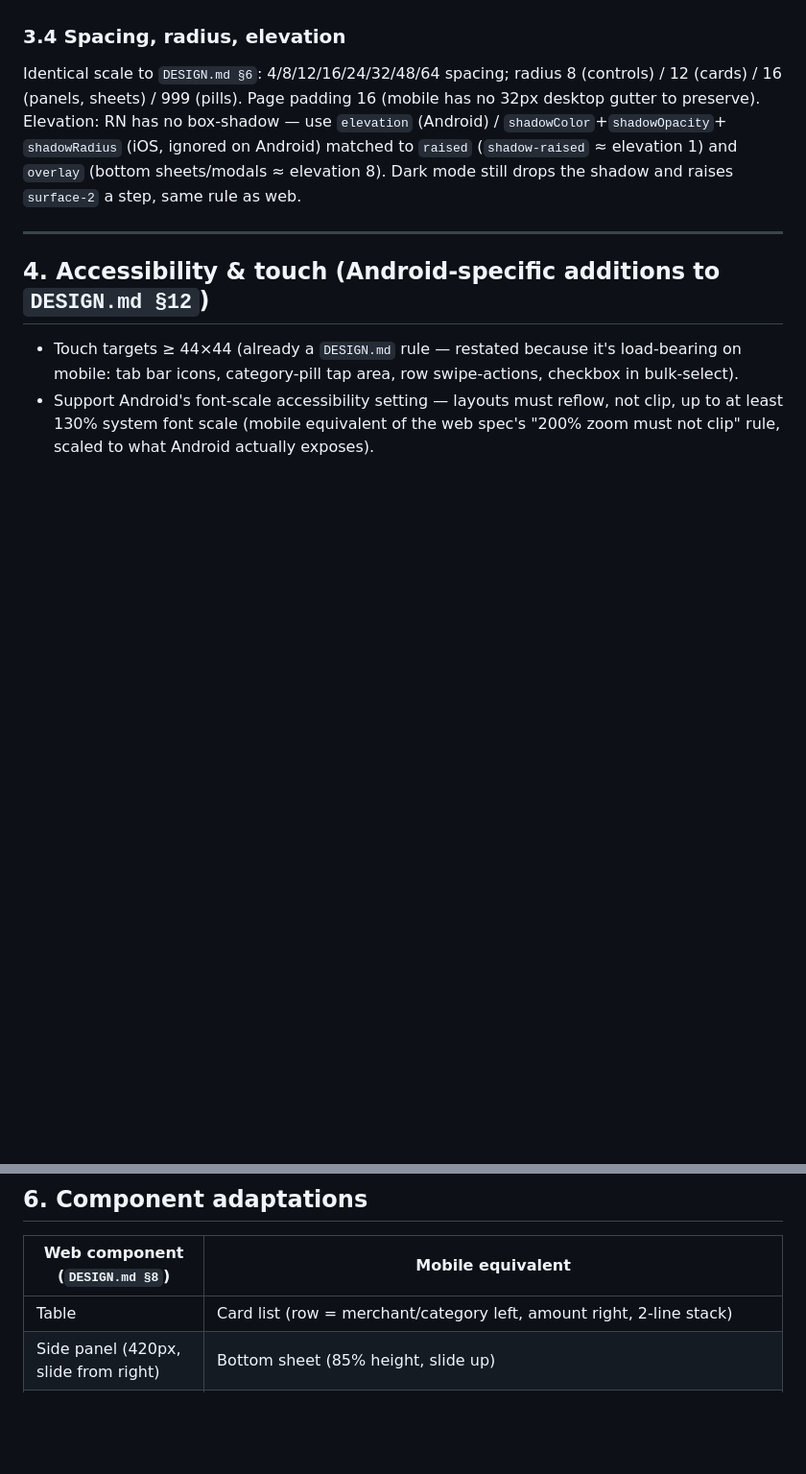
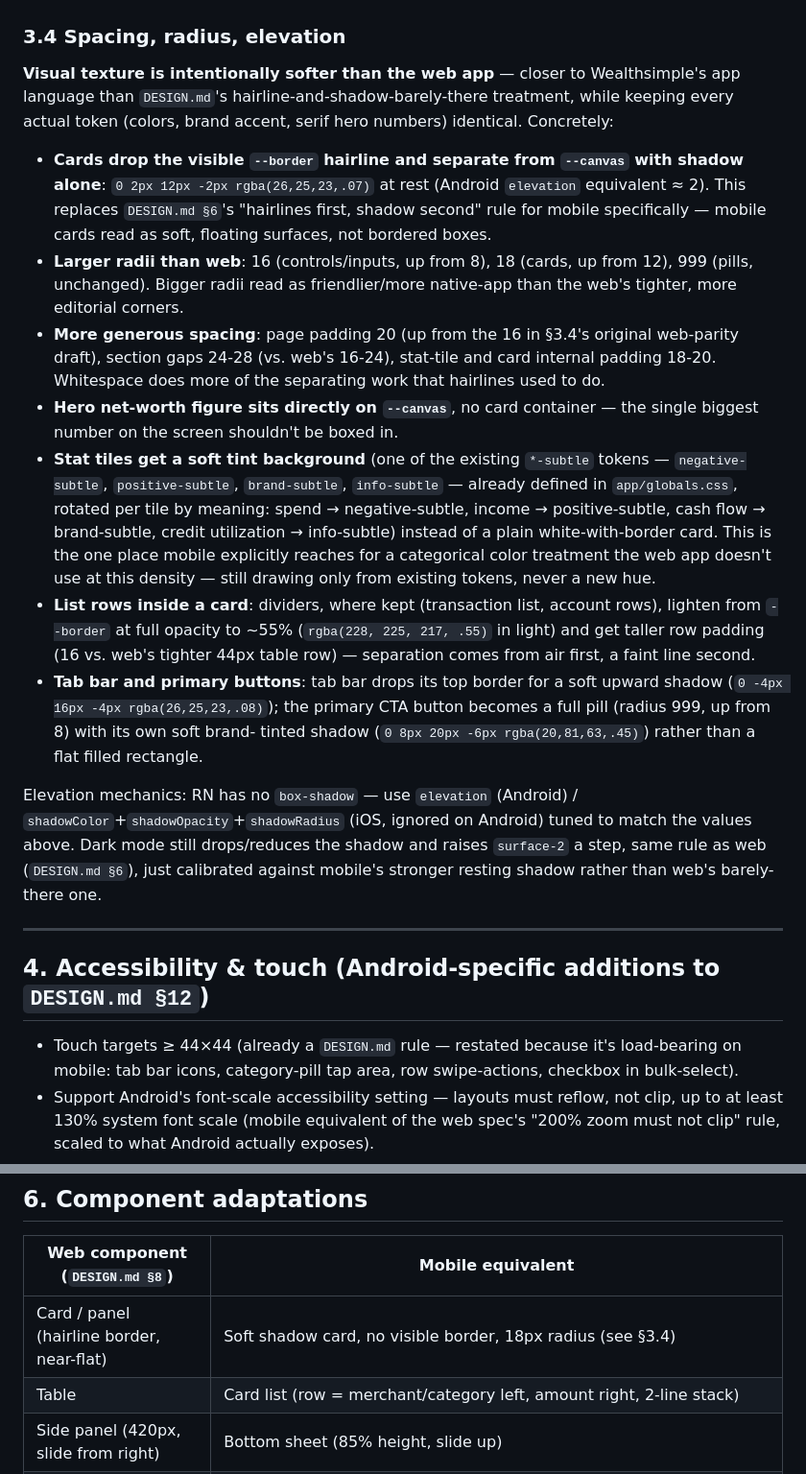
Before and after one commit to tejasraibagi26/tally, a Markdown page: MOBILE_DESIGN.md, 2 parts joined by grey strips. Shown at 96% size. Drawn GitHub-style; blank space fills up the shorter version.

Commit message:
Give mobile UI a softer, Wealthsimple-inspired visual texture
Shadow-based cards instead of hairline borders, larger radii, more
generous whitespace, and tinted stat tiles -- brand tokens unchanged.

```diff
--- a/MOBILE_DESIGN.md
+++ b/MOBILE_DESIGN.md
@@ -150,14 +150,48 @@ style.
 
 ### 3.4 Spacing, radius, elevation
 
-Identical scale to `DESIGN.md §6`: 4/8/12/16/24/32/48/64 spacing; radius 8
-(controls) / 12 (cards) / 16 (panels, sheets) / 999 (pills). Page padding 16
-(mobile has no 32px desktop gutter to preserve). Elevation: RN has no
-box-shadow — use `elevation` (Android) / `shadowColor`+`shadowOpacity`+
-`shadowRadius` (iOS, ignored on Android) matched to `raised`
-(`shadow-raised` ≈ elevation 1) and `overlay` (bottom sheets/modals ≈
-elevation 8). Dark mode still drops the shadow and raises `surface-2` a step,
-same rule as web.
+**Visual texture is intentionally softer than the web app** — closer to
+Wealthsimple's app language than `DESIGN.md`'s hairline-and-shadow-barely-there
+treatment, while keeping every actual token (colors, brand accent, serif hero
+numbers) identical. Concretely:
+
+- **Cards drop the visible `--border` hairline and separate from `--canvas`
+  with shadow alone**: `0 2px 12px -2px rgba(26,25,23,.07)` at rest (Android
+  `elevation` equivalent ≈ 2). This replaces `DESIGN.md §6`'s "hairlines
+  first, shadow second" rule for mobile specifically — mobile cards read as
+  soft, floating surfaces, not bordered boxes.
+- **Larger radii than web**: 16 (controls/inputs, up from 8), 18 (cards, up
+  from 12), 999 (pills, unchanged). Bigger radii read as friendlier/more
+  native-app than the web's tighter, more editorial corners.
+- **More generous spacing**: page padding 20 (up from the 16 in §3.4's
+  original web-parity draft), section gaps 24-28 (vs. web's 16-24), stat-tile
+  and card internal padding 18-20. Whitespace does more of the separating
+  work that hairlines used to do.
+- **Hero net-worth figure sits directly on `--canvas`**, no card container —
+  the single biggest number on the screen shouldn't be boxed in.
+- **Stat tiles get a soft tint background** (one of the existing
+  `*-subtle` tokens — `negative-subtle`, `positive-subtle`, `brand-subtle`,
+  `info-subtle` — already defined in `app/globals.css`, rotated per tile by
+  meaning: spend → negative-subtle, income → positive-subtle, cash flow →
+  brand-subtle, credit utilization → info-subtle) instead of a plain
+  white-with-border card. This is the one place mobile explicitly reaches for
+  a categorical color treatment the web app doesn't use at this density —
+  still drawing only from existing tokens, never a new hue.
+- **List rows inside a card**: dividers, where kept (transaction list,
+  account rows), lighten from `--border` at full opacity to ~55% (`rgba(228,
+  225, 217, .55)` in light) and get taller row padding (16 vs. web's tighter
+  44px table row) — separation comes from air first, a faint line second.
+- **Tab bar and primary buttons**: tab bar drops its top border for a soft
+  upward shadow (`0 -4px 16px -4px rgba(26,25,23,.08)`); the primary CTA
+  button becomes a full pill (radius 999, up from 8) with its own soft brand-
+  tinted shadow (`0 8px 20px -6px rgba(20,81,63,.45)`) rather than a flat
+  filled rectangle.
+
+Elevation mechanics: RN has no `box-shadow` — use `elevation` (Android) /
+`shadowColor`+`shadowOpacity`+`shadowRadius` (iOS, ignored on Android) tuned
+to match the values above. Dark mode still drops/reduces the shadow and
+raises `surface-2` a step, same rule as web (`DESIGN.md §6`), just calibrated
+against mobile's stronger resting shadow rather than web's barely-there one.
 
 ---
 
@@ -303,6 +337,7 @@ persisting settings requires an API call).
 
 | Web component (`DESIGN.md §8`) | Mobile equivalent |
 |---|---|
+| Card / panel (hairline border, near-flat) | Soft shadow card, no visible border, 18px radius (see §3.4) |
 | Table | Card list (row = merchant/category left, amount right, 2-line stack) |
 | Side panel (420px, slide from right) | Bottom sheet (85% height, slide up) |
 | Modal | Centered modal, unchanged (Plaid Link, confirm dialogs) |
```
